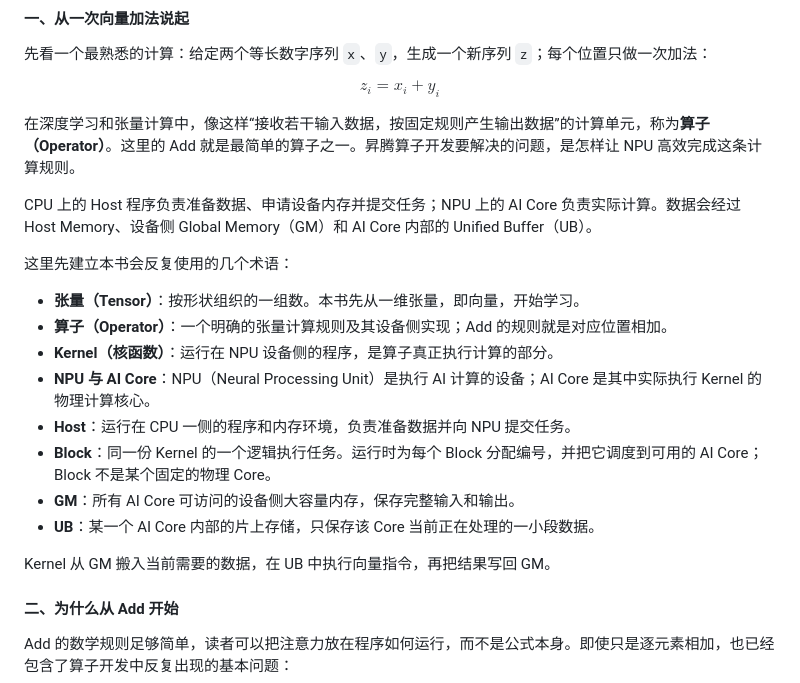
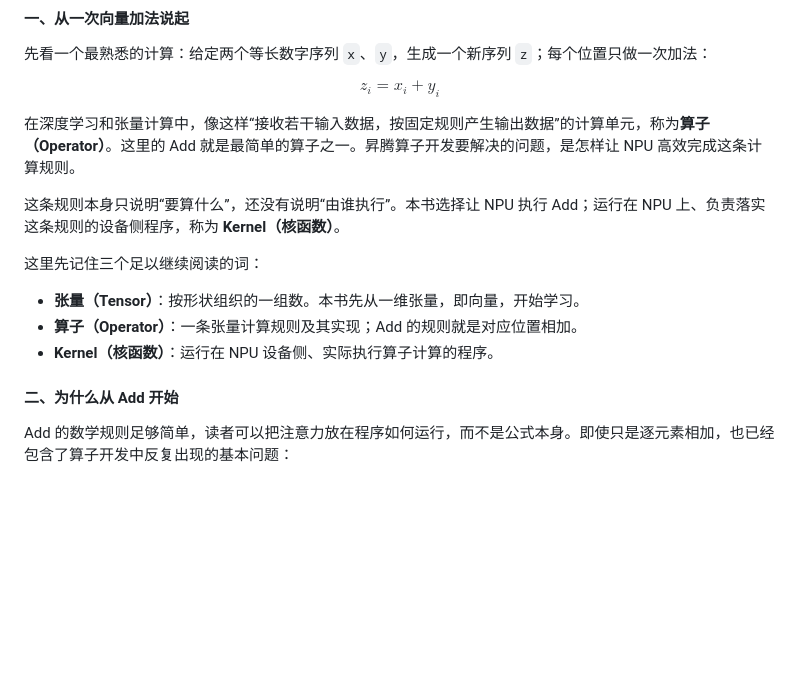
Before and after one commit to SugarYaoai/ascend-lecture, a Markdown page: chapter1_overview.md, the part around the change. Rendered like a GitHub page; blank space fills up the shorter version.

Commit message:
Delay architecture terms until their use

```diff
--- a/chapter1_overview.md
+++ b/chapter1_overview.md
@@ -14,20 +14,13 @@ $$
 
 在深度学习和张量计算中，像这样“接收若干输入数据，按固定规则产生输出数据”的计算单元，称为**算子（Operator）**。这里的 Add 就是最简单的算子之一。昇腾算子开发要解决的问题，是怎样让 NPU 高效完成这条计算规则。
 
-CPU 上的 Host 程序负责准备数据、申请设备内存并提交任务；NPU 上的 AI Core 负责实际计算。数据会经过 Host Memory、设备侧 Global Memory（GM）和 AI Core 内部的 Unified Buffer（UB）。
+这条规则本身只说明“要算什么”，还没有说明“由谁执行”。本书选择让 NPU 执行 Add；运行在 NPU 上、负责落实这条规则的设备侧程序，称为 **Kernel（核函数）**。
 
-这里先建立本书会反复使用的几个术语：
+这里先记住三个足以继续阅读的词：
 
 - **张量（Tensor）**：按形状组织的一组数。本书先从一维张量，即向量，开始学习。
-- **算子（Operator）**：一个明确的张量计算规则及其设备侧实现；Add 的规则就是对应位置相加。
-- **Kernel（核函数）**：运行在 NPU 设备侧的程序，是算子真正执行计算的部分。
-- **NPU 与 AI Core**：NPU（Neural Processing Unit）是执行 AI 计算的设备；AI Core 是其中实际执行 Kernel 的物理计算核心。
-- **Host**：运行在 CPU 一侧的程序和内存环境，负责准备数据并向 NPU 提交任务。
-- **Block**：同一份 Kernel 的一个逻辑执行任务。运行时为每个 Block 分配编号，并把它调度到可用的 AI Core；Block 不是某个固定的物理 Core。
-- **GM**：所有 AI Core 可访问的设备侧大容量内存，保存完整输入和输出。
-- **UB**：某一个 AI Core 内部的片上存储，只保存该 Core 当前正在处理的一小段数据。
-
-Kernel 从 GM 搬入当前需要的数据，在 UB 中执行向量指令，再把结果写回 GM。
+- **算子（Operator）**：一条张量计算规则及其实现；Add 的规则就是对应位置相加。
+- **Kernel（核函数）**：运行在 NPU 设备侧、实际执行算子计算的程序。
 
 #### 二、为什么从 Add 开始
 
```
